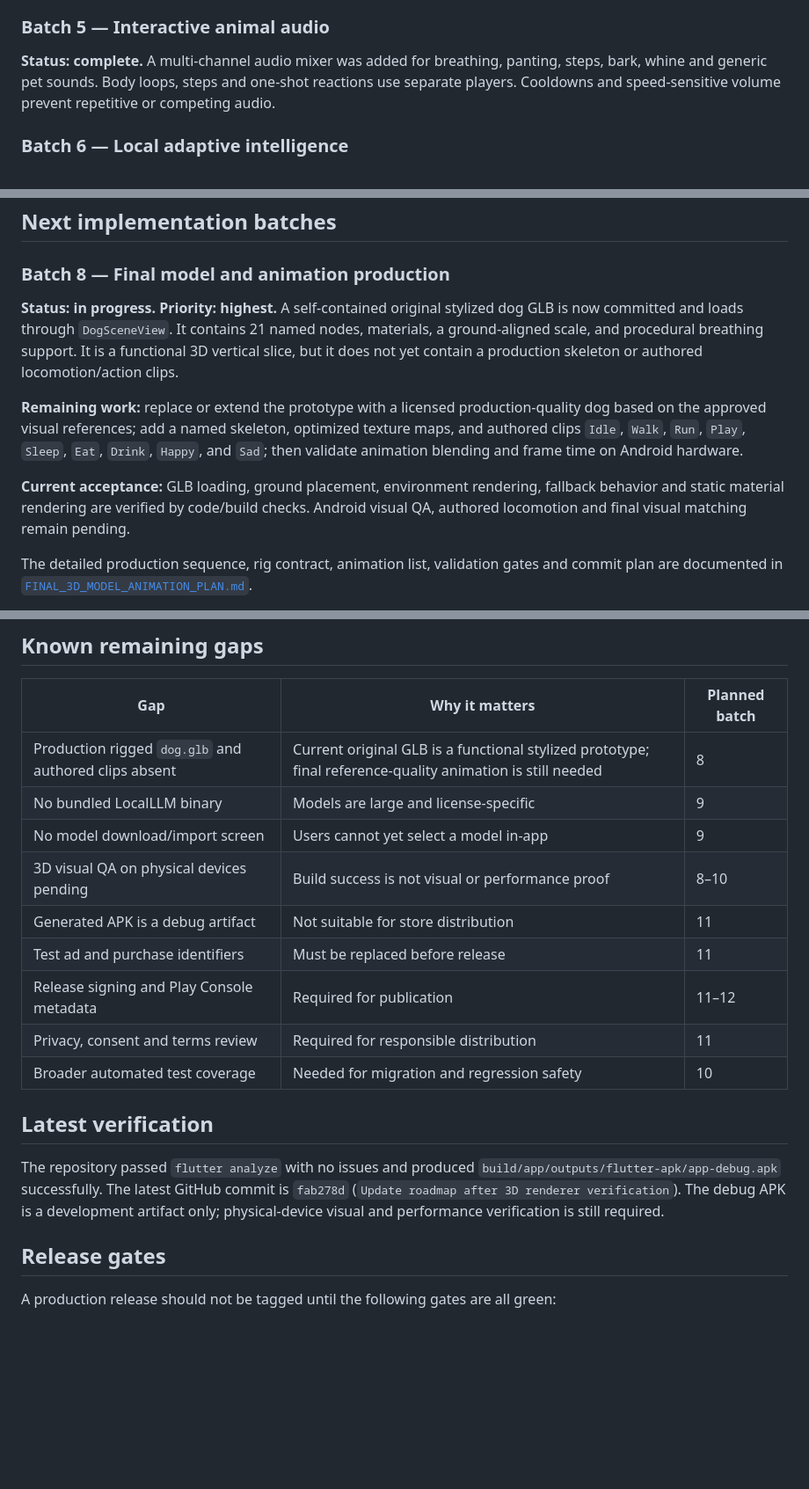
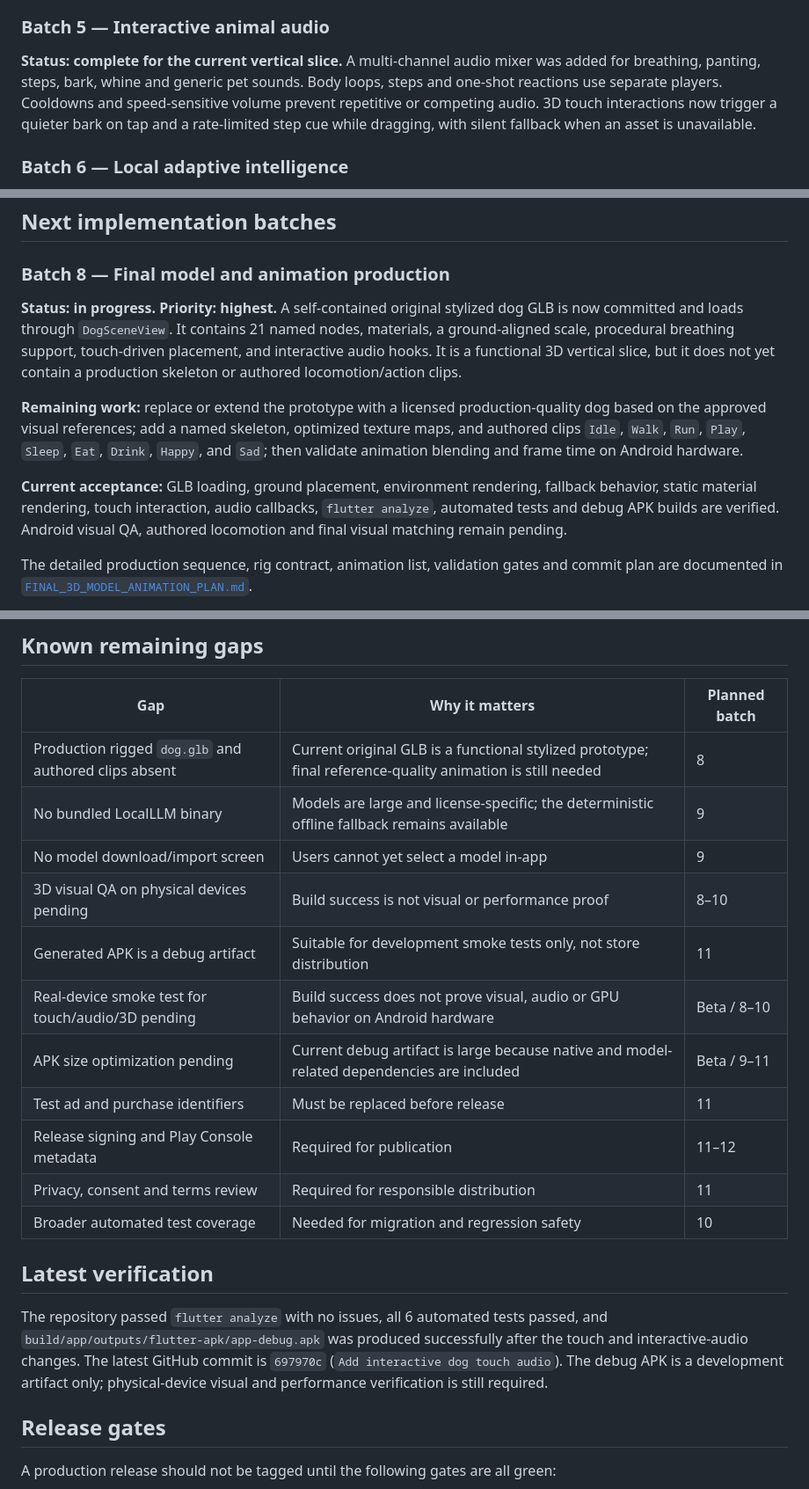
Before and after one commit to toufikben/Rafiki, a Markdown page: ROADMAP.md, 3 parts joined by grey strips. Shown at 88% size. Rendered like a GitHub page; blank space fills up the shorter version.

Commit message:
Update roadmap for beta readiness and touch audio

```diff
--- a/ROADMAP.md
+++ b/ROADMAP.md
@@ -22,7 +22,7 @@ This document records the implementation state at the time of the GitHub upload.
 
 ### Batch 5 — Interactive animal audio
 
-**Status: complete.** A multi-channel audio mixer was added for breathing, panting, steps, bark, whine and generic pet sounds. Body loops, steps and one-shot reactions use separate players. Cooldowns and speed-sensitive volume prevent repetitive or competing audio.
+**Status: complete for the current vertical slice.** A multi-channel audio mixer was added for breathing, panting, steps, bark, whine and generic pet sounds. Body loops, steps and one-shot reactions use separate players. Cooldowns and speed-sensitive volume prevent repetitive or competing audio. 3D touch interactions now trigger a quieter bark on tap and a rate-limited step cue while dragging, with silent fallback when an asset is unavailable.
 
 ### Batch 6 — Local adaptive intelligence
 
@@ -36,11 +36,11 @@ This document records the implementation state at the time of the GitHub upload.
 
 ### Batch 8 — Final model and animation production
 
-**Status: in progress. Priority: highest.** A self-contained original stylized dog GLB is now committed and loads through `DogSceneView`. It contains 21 named nodes, materials, a ground-aligned scale, and procedural breathing support. It is a functional 3D vertical slice, but it does not yet contain a production skeleton or authored locomotion/action clips.
+**Status: in progress. Priority: highest.** A self-contained original stylized dog GLB is now committed and loads through `DogSceneView`. It contains 21 named nodes, materials, a ground-aligned scale, procedural breathing support, touch-driven placement, and interactive audio hooks. It is a functional 3D vertical slice, but it does not yet contain a production skeleton or authored locomotion/action clips.
 
 **Remaining work:** replace or extend the prototype with a licensed production-quality dog based on the approved visual references; add a named skeleton, optimized texture maps, and authored clips `Idle`, `Walk`, `Run`, `Play`, `Sleep`, `Eat`, `Drink`, `Happy`, and `Sad`; then validate animation blending and frame time on Android hardware.
 
-**Current acceptance:** GLB loading, ground placement, environment rendering, fallback behavior and static material rendering are verified by code/build checks. Android visual QA, authored locomotion and final visual matching remain pending.
+**Current acceptance:** GLB loading, ground placement, environment rendering, fallback behavior, static material rendering, touch interaction, audio callbacks, `flutter analyze`, automated tests and debug APK builds are verified. Android visual QA, authored locomotion and final visual matching remain pending.
 
 The detailed production sequence, rig contract, animation list, validation gates and commit plan are documented in [`FINAL_3D_MODEL_ANIMATION_PLAN.md`](FINAL_3D_MODEL_ANIMATION_PLAN.md).
 
@@ -75,10 +79,12 @@ The Android-focused bone-weight, PBR material, texture, memory and GPU budget is
 | Gap | Why it matters | Planned batch |
 |---|---|---|
 | Production rigged `dog.glb` and authored clips absent | Current original GLB is a functional stylized prototype; final reference-quality animation is still needed | 8 |
-| No bundled LocalLLM binary | Models are large and license-specific | 9 |
+| No bundled LocalLLM binary | Models are large and license-specific; the deterministic offline fallback remains available | 9 |
 | No model download/import screen | Users cannot yet select a model in-app | 9 |
 | 3D visual QA on physical devices pending | Build success is not visual or performance proof | 8–10 |
-| Generated APK is a debug artifact | Not suitable for store distribution | 11 |
+| Generated APK is a debug artifact | Suitable for development smoke tests only, not store distribution | 11 |
+| Real-device smoke test for touch/audio/3D pending | Build success does not prove visual, audio or GPU behavior on Android hardware | Beta / 8–10 |
+| APK size optimization pending | Current debug artifact is large because native and model-related dependencies are included | Beta / 9–11 |
 | Test ad and purchase identifiers | Must be replaced before release | 11 |
 | Release signing and Play Console metadata | Required for publication | 11–12 |
 | Privacy, consent and terms review | Required for responsible distribution | 11 |
@@ -86,7 +92,7 @@ The Android-focused bone-weight, PBR material, texture, memory and GPU budget is
 
 ## Latest verification
 
-The repository passed `flutter analyze` with no issues and produced `build/app/outputs/flutter-apk/app-debug.apk` successfully. The latest GitHub commit is `fab278d` (`Update roadmap after 3D renderer verification`). The debug APK is a development artifact only; physical-device visual and performance verification is still required.
+The repository passed `flutter analyze` with no issues, all 6 automated tests passed, and `build/app/outputs/flutter-apk/app-debug.apk` was produced successfully after the touch and interactive-audio changes. The latest GitHub commit is `697970c` (`Add interactive dog touch audio`). The debug APK is a development artifact only; physical-device visual and performance verification is still required.
 
 ## Release gates
 
```
Also changed, not shown: other parts of ROADMAP.md (+4 -0 lines).
